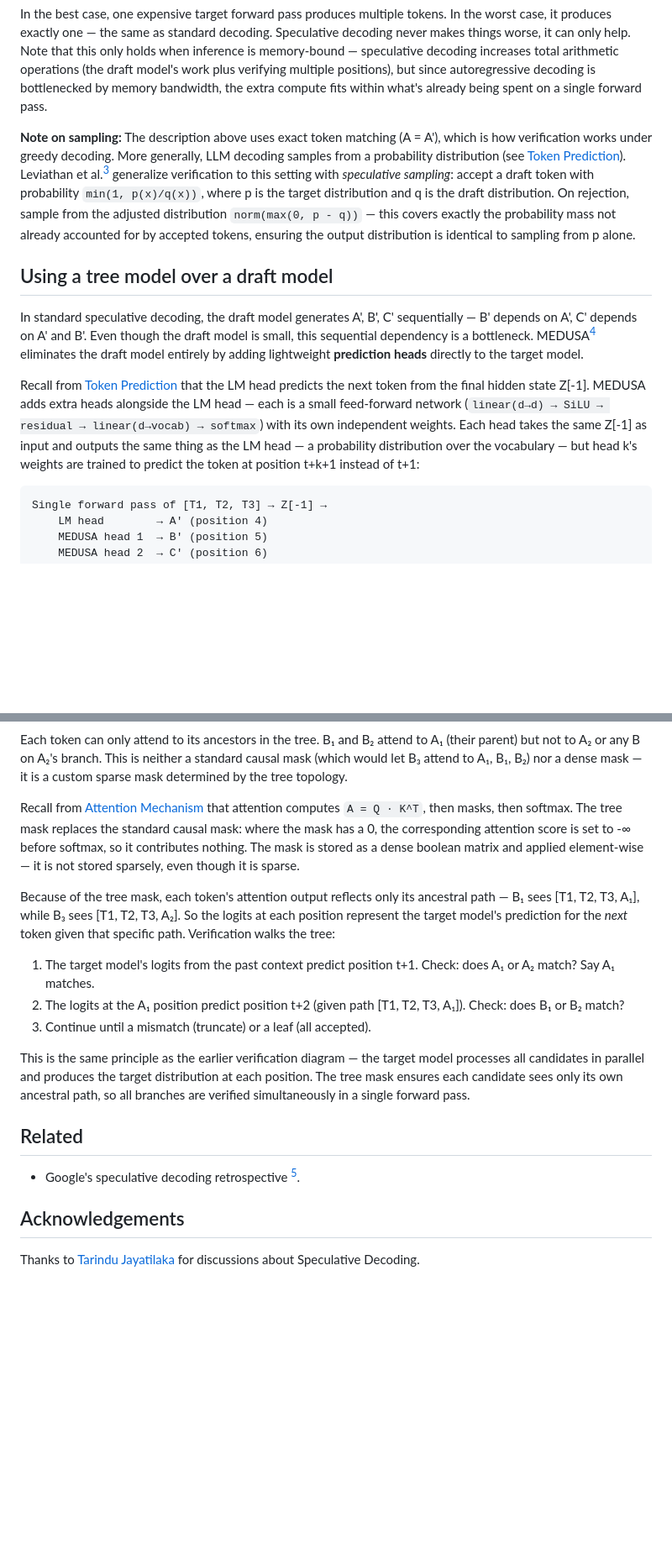
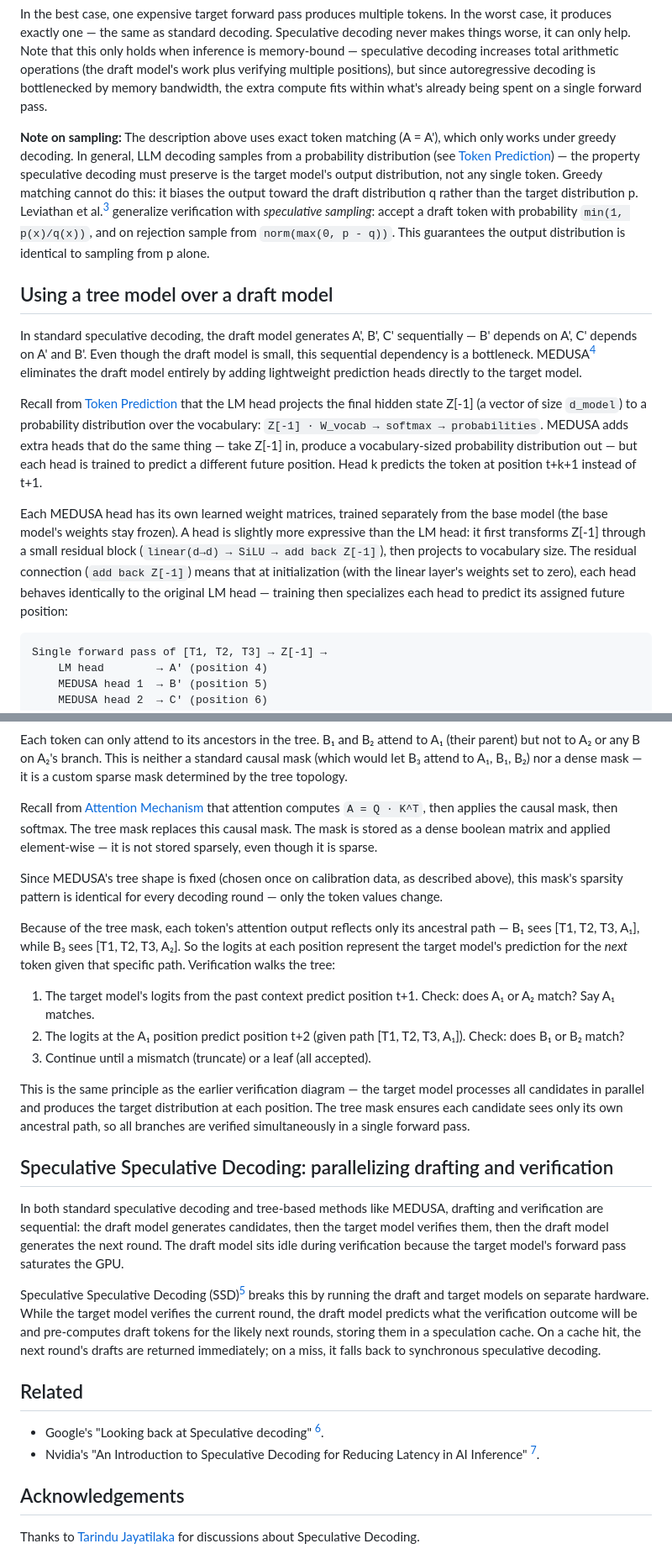
Before and after one commit to reikdas/reikdas.github.io, a Markdown page: blog/speculative-decoding.md, 2 parts joined by grey strips. Shown at 84% size. GitHub-like rendering; blank space fills up the shorter version.

Commit message:
Update Speculative Decoding blogpost

````diff
--- a/blog/speculative-decoding.md
+++ b/blog/speculative-decoding.md
@@ -38,13 +41,15 @@ The key insight: the target model computes A, B, and C in parallel in a single f
 
 In the best case, one expensive target forward pass produces multiple tokens. In the worst case, it produces exactly one — the same as standard decoding. Speculative decoding never makes things worse, it can only help. Note that this only holds when inference is memory-bound — speculative decoding increases total arithmetic operations (the draft model's work plus verifying multiple positions), but since autoregressive decoding is bottlenecked by memory bandwidth, the extra compute fits within what's already being spent on a single forward pass.
 
-**Note on sampling:** The description above uses exact token matching (A = A'), which is how verification works under greedy decoding. More generally, LLM decoding samples from a probability distribution (see [Token Prediction](/blog/flashinfer/#token-prediction)). Leviathan et al.[^1] generalize verification to this setting with *speculative sampling*: accept a draft token with probability `min(1, p(x)/q(x))`, where p is the target distribution and q is the draft distribution. On rejection, sample from the adjusted distribution `norm(max(0, p - q))` — this covers exactly the probability mass not already accounted for by accepted tokens, ensuring the output distribution is identical to sampling from p alone.
+**Note on sampling:** The description above uses exact token matching (A = A'), which only works under greedy decoding. In general, LLM decoding samples from a probability distribution (see [Token Prediction](/blog/flashinfer/#token-prediction)) — the property speculative decoding must preserve is the target model's output distribution, not any single token. Greedy matching cannot do this: it biases the output toward the draft distribution q rather than the target distribution p. Leviathan et al.[^1] generalize verification with *speculative sampling*: accept a draft token with probability `min(1, p(x)/q(x))`, and on rejection sample from `norm(max(0, p - q))`. This guarantees the output distribution is identical to sampling from p alone.
 
 ## Using a tree model over a draft model
 
-In standard speculative decoding, the draft model generates A', B', C' sequentially — B' depends on A', C' depends on A' and B'. Even though the draft model is small, this sequential dependency is a bottleneck. MEDUSA[^4] eliminates the draft model entirely by adding lightweight **prediction heads** directly to the target model.
+In standard speculative decoding, the draft model generates A', B', C' sequentially — B' depends on A', C' depends on A' and B'. Even though the draft model is small, this sequential dependency is a bottleneck. MEDUSA[^4] eliminates the draft model entirely by adding lightweight prediction heads directly to the target model.
 
-Recall from [Token Prediction](/blog/flashinfer/#token-prediction) that the LM head predicts the next token from the final hidden state Z[-1]. MEDUSA adds extra heads alongside the LM head — each is a small feed-forward network (`linear(d→d) → SiLU → residual → linear(d→vocab) → softmax`) with its own independent weights. Each head takes the same Z[-1] as input and outputs the same thing as the LM head — a probability distribution over the vocabulary — but head k's weights are trained to predict the token at position t+k+1 instead of t+1:
+Recall from [Token Prediction](/blog/flashinfer/#token-prediction) that the LM head projects the final hidden state Z[-1] (a vector of size `d_model`) to a probability distribution over the vocabulary: `Z[-1] · W_vocab → softmax → probabilities`. MEDUSA adds extra heads that do the same thing — take Z[-1] in, produce a vocabulary-sized probability distribution out — but each head is trained to predict a different future position. Head k predicts the token at position t+k+1 instead of t+1.
+
+Each MEDUSA head has its own learned weight matrices, trained separately from the base model (the base model's weights stay frozen). A head is slightly more expressive than the LM head: it first transforms Z[-1] through a small residual block (`linear(d→d) → SiLU → add back Z[-1]`), then projects to vocabulary size. The residual connection (`add back Z[-1]`) means that at initialization (with the linear layer's weights set to zero), each head behaves identically to the original LM head — training then specializes each head to predict its assigned future position:
 
 ```
 Single forward pass of [T1, T2, T3] → Z[-1] →
@@ -99,7 +109,9 @@ The 6 candidate tokens are packed into a flat sequence: [A₁, A₂, B₁, B₂,
 
 Each token can only attend to its ancestors in the tree. B₁ and B₂ attend to A₁ (their parent) but not to A₂ or any B on A₂'s branch. This is neither a standard causal mask (which would let B₃ attend to A₁, B₁, B₂) nor a dense mask — it is a custom sparse mask determined by the tree topology.
 
-Recall from [Attention Mechanism](/blog/flashinfer/#attention-mechanism) that attention computes `A = Q · K^T`, then masks, then softmax. The tree mask replaces the standard causal mask: where the mask has a 0, the corresponding attention score is set to -∞ before softmax, so it contributes nothing. The mask is stored as a dense boolean matrix and applied element-wise — it is not stored sparsely, even though it is sparse.
+Recall from [Attention Mechanism](/blog/flashinfer/#attention-mechanism) that attention computes `A = Q · K^T`, then applies the causal mask, then softmax. The tree mask replaces this causal mask. The mask is stored as a dense boolean matrix and applied element-wise — it is not stored sparsely, even though it is sparse.
+
+Since MEDUSA's tree shape is fixed (chosen once on calibration data, as described above), this mask's sparsity pattern is identical for every decoding round — only the token values change.
 
 Because of the tree mask, each token's attention output reflects only its ancestral path — B₁ sees [T1, T2, T3, A₁], while B₃ sees [T1, T2, T3, A₂]. So the logits at each position represent the target model's prediction for the *next* token given that specific path. Verification walks the tree:
 
@@ -109,9 +121,16 @@ Because of the tree mask, each token's attention output reflects only its ancest
 
 This is the same principle as the earlier verification diagram — the target model processes all candidates in parallel and produces the target distribution at each position. The tree mask ensures each candidate sees only its own ancestral path, so all branches are verified simultaneously in a single forward pass.
 
+## Speculative Speculative Decoding: parallelizing drafting and verification
+
+In both standard speculative decoding and tree-based methods like MEDUSA, drafting and verification are sequential: the draft model generates candidates, then the target model verifies them, then the draft model generates the next round. The draft model sits idle during verification because the target model's forward pass saturates the GPU.
+
+Speculative Speculative Decoding (SSD)[^5] breaks this by running the draft and target models on separate hardware. While the target model verifies the current round, the draft model predicts what the verification outcome will be and pre-computes draft tokens for the likely next rounds, storing them in a speculation cache. On a cache hit, the next round's drafts are returned immediately; on a miss, it falls back to synchronous speculative decoding.
+
 ## Related
 
-* Google's speculative decoding retrospective [^3].
+* Google's "Looking back at Speculative decoding" [^3].
+* Nvidia's "An Introduction to Speculative Decoding for Reducing Latency in AI Inference" [^6].
 
 ## Acknowledgements
 
````
Also changed, not shown: other parts of blog/speculative-decoding.md (+13 -1 lines).
